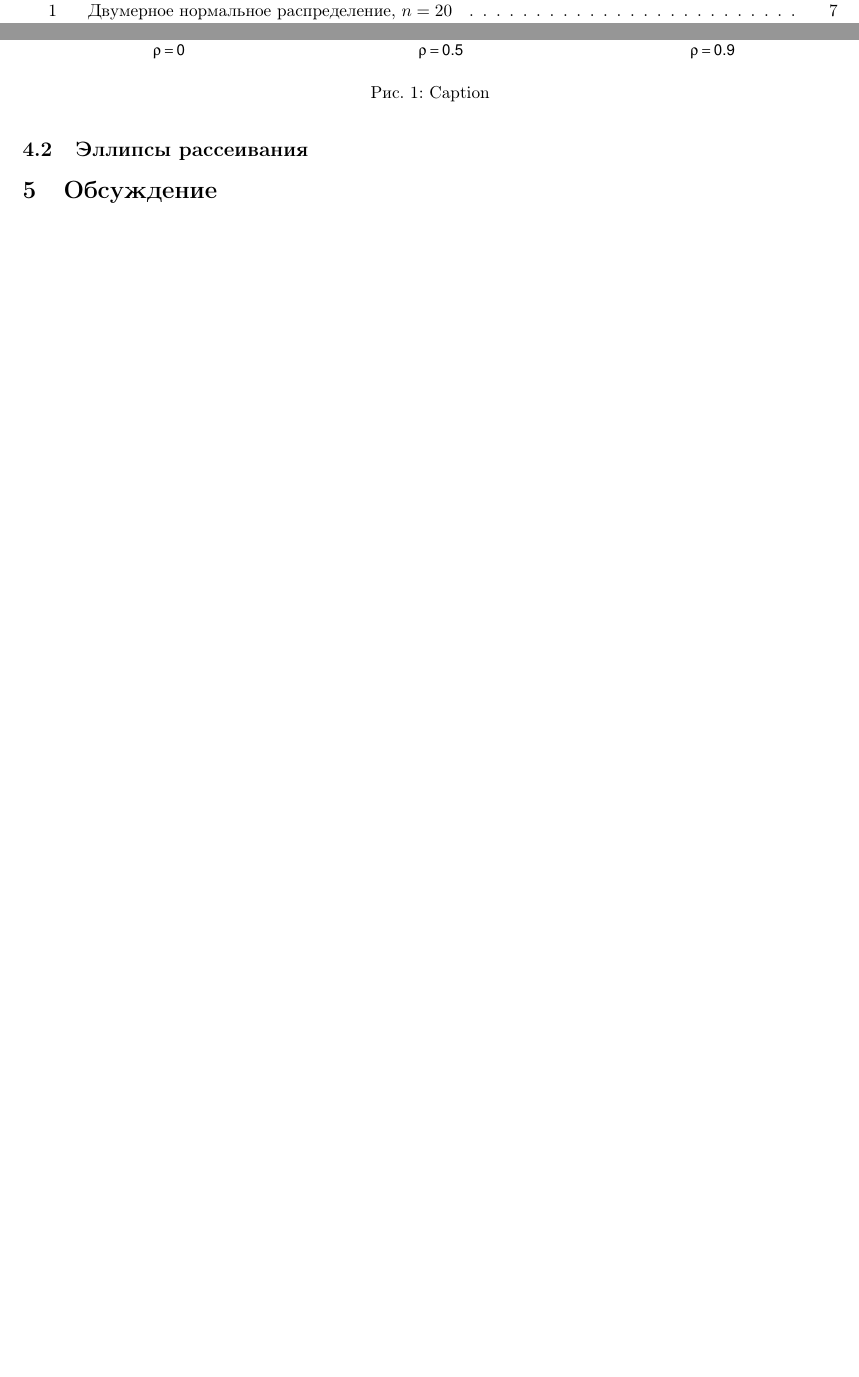
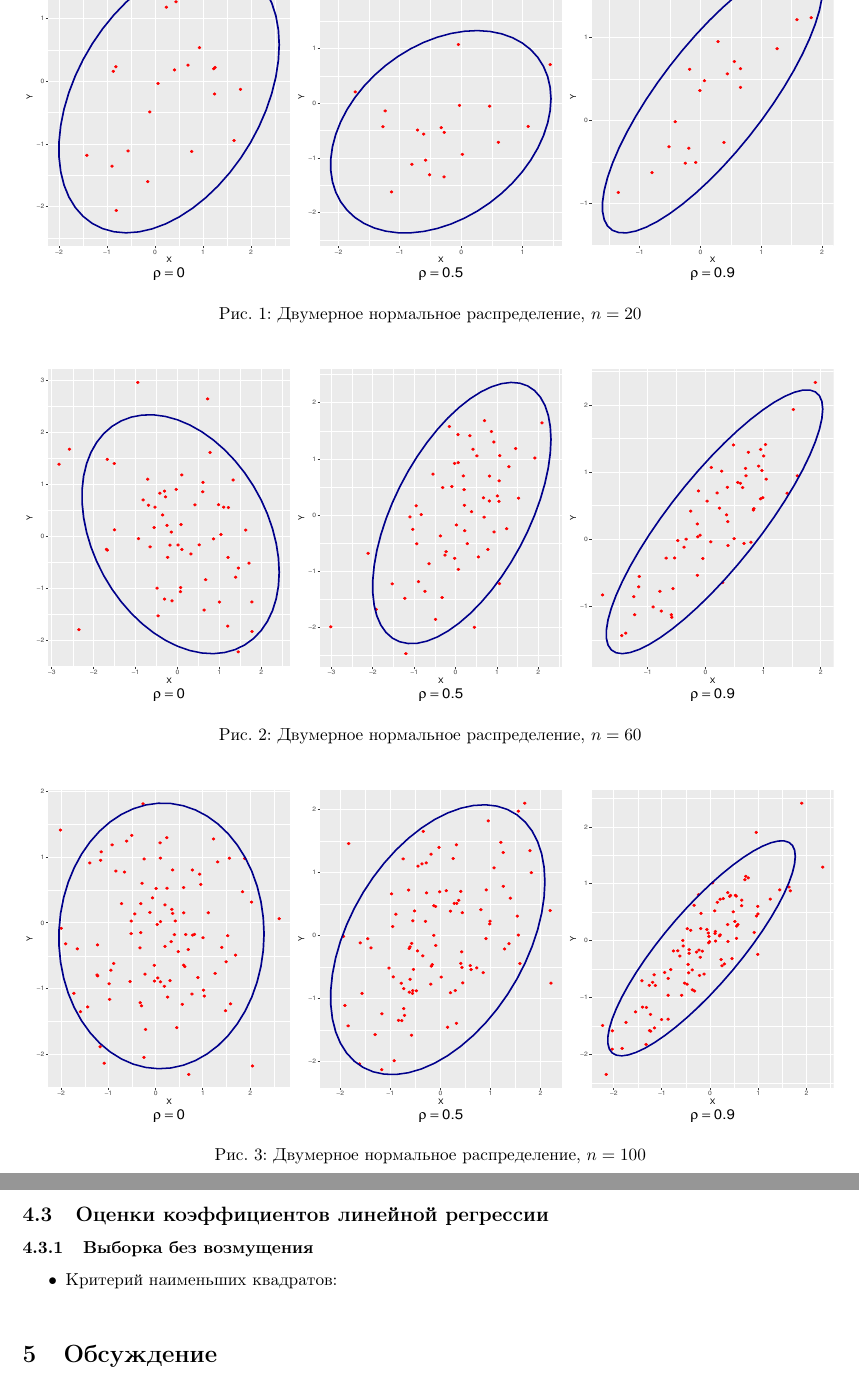
Before and after one commit to Kozlov992/MS_report5_6, a LaTeX document (main.tex): two parts of pages 4 and 10 of 10 before the commit and two parts of pages 10 and 11 of 11 after it, joined at a grey line, cut at the place of the change, the shorter picture padded with empty space. Compiled offline with pdfLaTeX.

Commit message:
Updates from Overleaf

```diff
--- a/main.tex
+++ b/main.tex
@@ -252,12 +253,32 @@ $L(x_1,...,x_n,\theta)\;-$ функция правдоподобия(ФП), ра
     \label{tab:mixture}
 \end{table}
 \subsection{Эллипсы рассеивания}
-\begin{figure}
+\begin{figure}[H]
     \centering
-    \includegraphics[width = \textwidth]{LabSrcs/resources/ellipse20.pdf}
-    \caption{Caption}
-    \label{fig:my_label}
+    \includegraphics[width = \textwidth, height = 7 cm]{LabSrcs/resources/ellipse20.pdf}
+    \caption{Двумерное нормальное распределение, $n=20$}
+    \label{fig:el20}
 \end{figure}
+\begin{figure}[H]
+    \centering
+    \includegraphics[width = \textwidth, height = 7 cm]{LabSrcs/resources/ellipse60.pdf}
+    \caption{Двумерное нормальное распределение, $n=60$}
+    \label{fig:el60}
+\end{figure}
+\begin{figure}[H]
+    \centering
+    \includegraphics[width = \textwidth, height = 7 cm]{LabSrcs/resources/ellipse100.pdf}
+    \caption{Двумерное нормальное распределение, $n=100$}
+    \label{fig:el100}
+\end{figure}
+\subsection{Оценки коэффициентов линейной регрессии}
+\subsubsection{Выборка без возмущения}
+\begin{itemize}
+    \item Критерий наименьших квадратов:
+    \[
+    \input{}
+    \]
+\end{itemize}
 \section{Обсуждение}
 \section*{Примечание}
 \begin{thebibliography}{9}
```
Also changed, not shown: main.tex (1 more changed lines).
